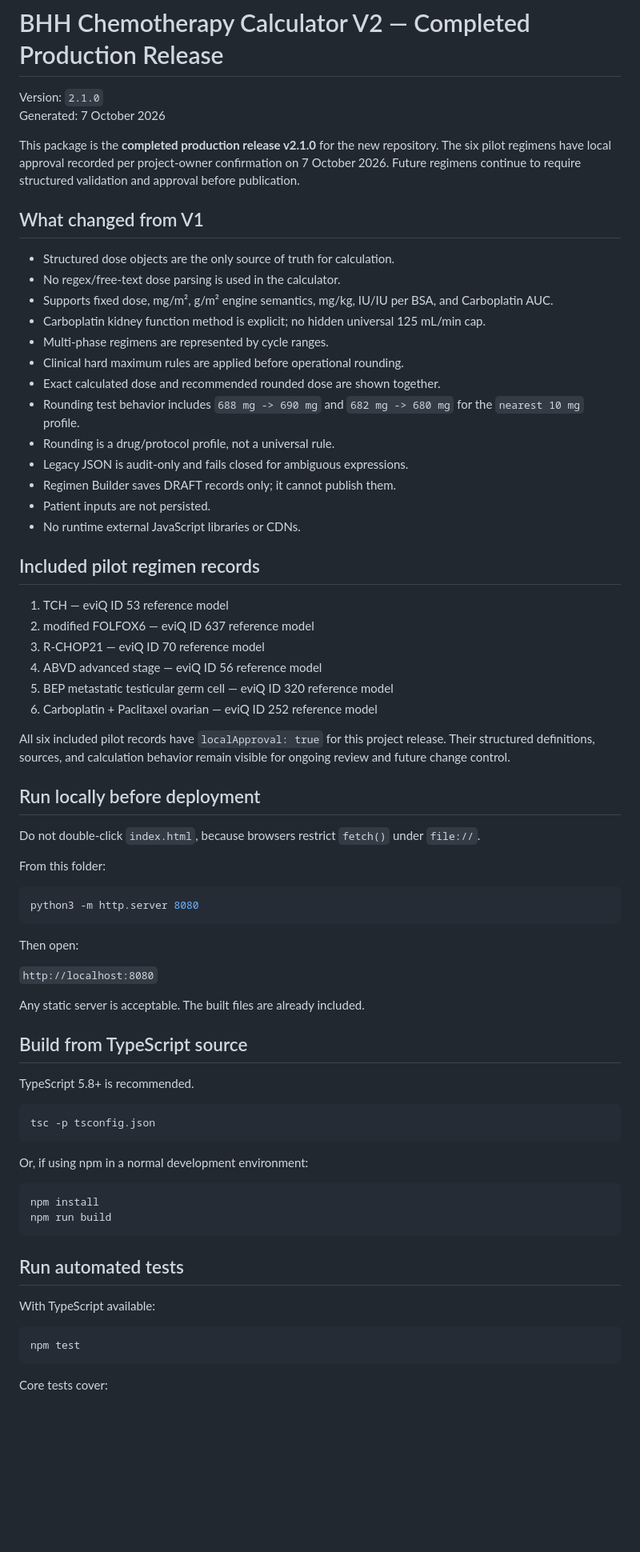
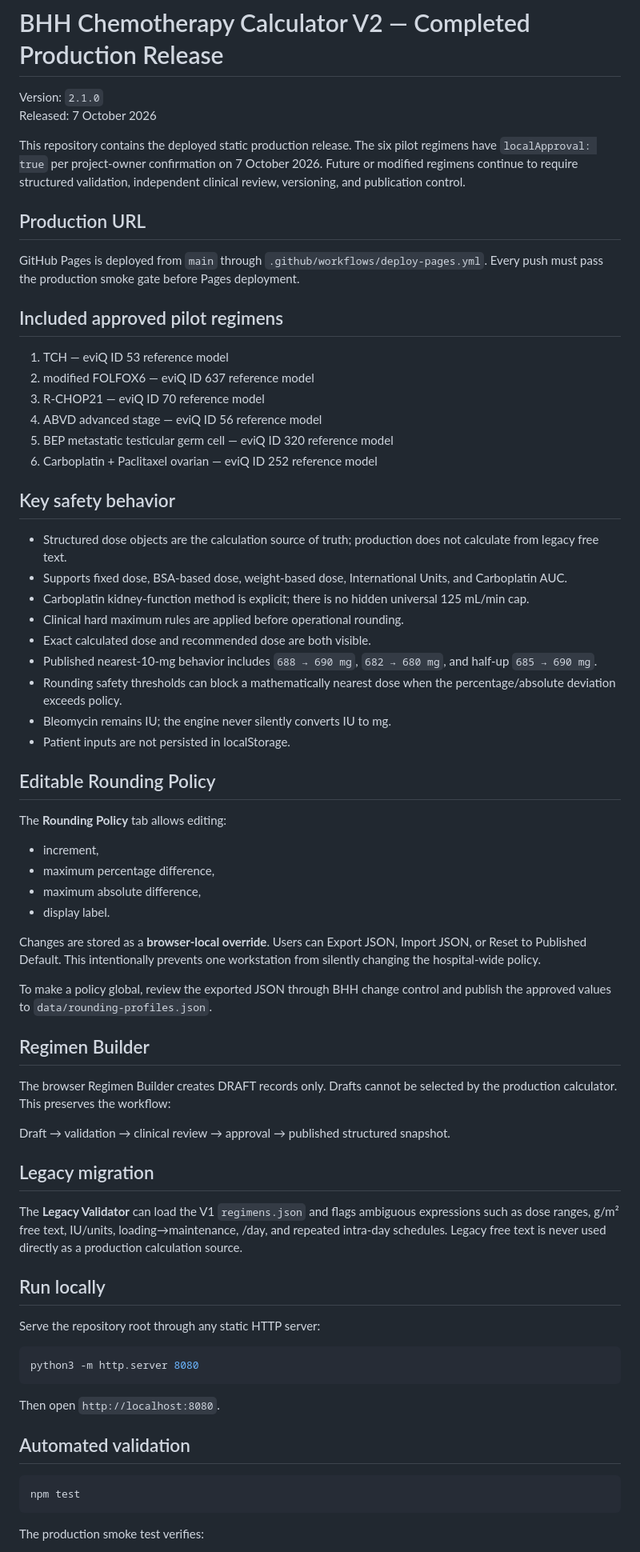
Before and after one commit to JuiPharm/BHH_Chemotherapy_Calculator_V2, a Markdown page: README.md, the part around one of its changes. Shown at 80% size. GitHub-like rendering; blank space fills up the shorter version.

Commit message:
docs: finalize v2.1 production testing guide

````diff
--- a/README.md
+++ b/README.md
@@ -1,27 +1,15 @@
 # BHH Chemotherapy Calculator V2 — Completed Production Release
 
 Version: `2.1.0`
-Generated: 7 October 2026
+Released: 7 October 2026
 
-This package is the **completed production release v2.1.0** for the new repository. The six pilot regimens have local approval recorded per project-owner confirmation on 7 October 2026. Future regimens continue to require structured validation and approval before publication.
+This repository contains the deployed static production release. The six pilot regimens have `localApproval: true` per project-owner confirmation on 7 October 2026. Future or modified regimens continue to require structured validation, independent clinical review, versioning, and publication control.
 
-## What changed from V1
+## Production URL
 
-- Structured dose objects are the only source of truth for calculation.
-- No regex/free-text dose parsing is used in the calculator.
-- Supports fixed dose, mg/m², g/m² engine semantics, mg/kg, IU/IU per BSA, and Carboplatin AUC.
-- Carboplatin kidney function method is explicit; no hidden universal 125 mL/min cap.
-- Multi-phase regimens are represented by cycle ranges.
-- Clinical hard maximum rules are applied before operational rounding.
-- Exact calculated dose and recommended rounded dose are shown together.
-- Rounding test behavior includes `688 mg -> 690 mg` and `682 mg -> 680 mg` for the `nearest 10 mg` profile.
-- Rounding is a drug/protocol profile, not a universal rule.
-- Legacy JSON is audit-only and fails closed for ambiguous expressions.
-- Regimen Builder saves DRAFT records only; it cannot publish them.
-- Patient inputs are not persisted.
-- No runtime external JavaScript libraries or CDNs.
+GitHub Pages is deployed from `main` through `.github/workflows/deploy-pages.yml`. Every push must pass the production smoke gate before Pages deployment.
 
-## Included pilot regimen records
+## Included approved pilot regimens
 
 1. TCH — eviQ ID 53 reference model
 2. modified FOLFOX6 — eviQ ID 637 reference model
@@ -30,46 +18,56 @@ This package is the **completed production release v2.1.0** for the new reposito
 5. BEP metastatic testicular germ cell — eviQ ID 320 reference model
 6. Carboplatin + Paclitaxel ovarian — eviQ ID 252 reference model
 
-All six included pilot records have `localApproval: true` for this project release. Their structured definitions, sources, and calculation behavior remain visible for ongoing review and future change control.
+## Key safety behavior
 
-## Run locally before deployment
+- Structured dose objects are the calculation source of truth; production does not calculate from legacy free text.
+- Supports fixed dose, BSA-based dose, weight-based dose, International Units, and Carboplatin AUC.
+- Carboplatin kidney-function method is explicit; there is no hidden universal 125 mL/min cap.
+- Clinical hard maximum rules are applied before operational rounding.
+- Exact calculated dose and recommended dose are both visible.
+- Published nearest-10-mg behavior includes `688 → 690 mg`, `682 → 680 mg`, and half-up `685 → 690 mg`.
+- Rounding safety thresholds can block a mathematically nearest dose when the percentage/absolute deviation exceeds policy.
+- Bleomycin remains IU; the engine never silently converts IU to mg.
+- Patient inputs are not persisted in localStorage.
 
-Do not double-click `index.html`, because browsers restrict `fetch()` under `file://`.
+## Editable Rounding Policy
 
-From this folder:
+The **Rounding Policy** tab allows editing:
+
+- increment,
+- maximum percentage difference,
+- maximum absolute difference,
+- display label.
+
+Changes are stored as a **browser-local override**. Users can Export JSON, Import JSON, or Reset to Published Default. This intentionally prevents one workstation from silently changing the hospital-wide policy.
+
+To make a policy global, review the exported JSON through BHH change control and publish the approved values to `data/rounding-profiles.json`.
+
+## Regimen Builder
+
+The browser Regimen Builder creates DRAFT records only. Drafts cannot be selected by the production calculator. This preserves the workflow:
+
+Draft → validation → clinical review → approval → published structured snapshot.
+
+## Legacy migration
+
+The **Legacy Validator** can load the V1 `regimens.json` and flags ambiguous expressions such as dose ranges, g/m² free text, IU/units, loading→maintenance, /day, and repeated intra-day schedules. Legacy free text is never used directly as a production calculation source.
+
+## Run locally
+
+Serve the repository root through any static HTTP server:
 
 ```bash
 python3 -m http.server 8080
 ```
 
-Then open:
+Then open `http://localhost:8080`.
 
-`http://localhost:8080`
-
-Any static server is acceptable. The built files are already included.
-
-## Build from TypeScript source
-
-TypeScript 5.8+ is recommended.
-
-```bash
-tsc -p tsconfig.json
-```
-
-Or, if using npm in a normal development environment:
-
-```bash
-npm install
-npm run build
-```
-
-## Run automated tests
-
-With TypeScript available:
+## Automated validation
 
 ```bash
 npm test
 ```
 
-Core tests cover:
+The production smoke test verifies:
 
````
Also changed, not shown: other parts of README.md (+22 -33 lines).
